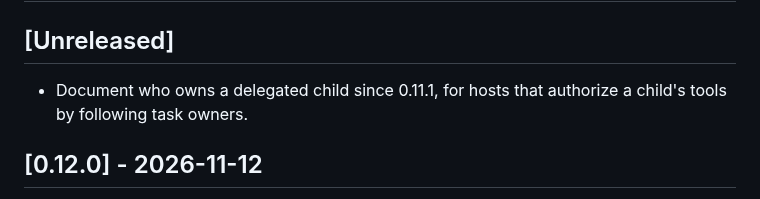
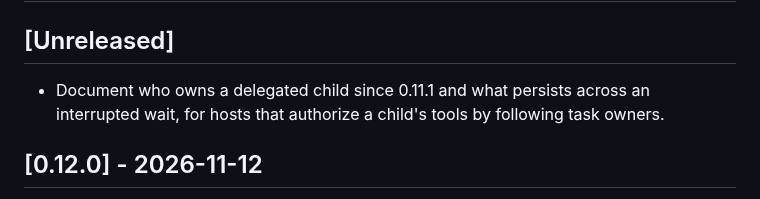
Before and after one commit to dispatchlabs-ai/dispatch, a Markdown page: packages/runner/CHANGELOG.md, the part around the change. Drawn GitHub-style.

Commit message:
docs: describe what persists across an interrupted delegate wait

```diff
--- a/packages/runner/CHANGELOG.md
+++ b/packages/runner/CHANGELOG.md
@@ -2,7 +2,7 @@
 
 ## [Unreleased]
 
-- Document who owns a delegated child since 0.11.1, for hosts that authorize a child's tools by following task owners.
+- Document who owns a delegated child since 0.11.1 and what persists across an interrupted wait, for hosts that authorize a child's tools by following task owners.
 
 ## [0.12.0] - 2026-11-12
 
```
Also changed, not shown: docs/qualification.md (+2 -2 lines), 1 other file.
